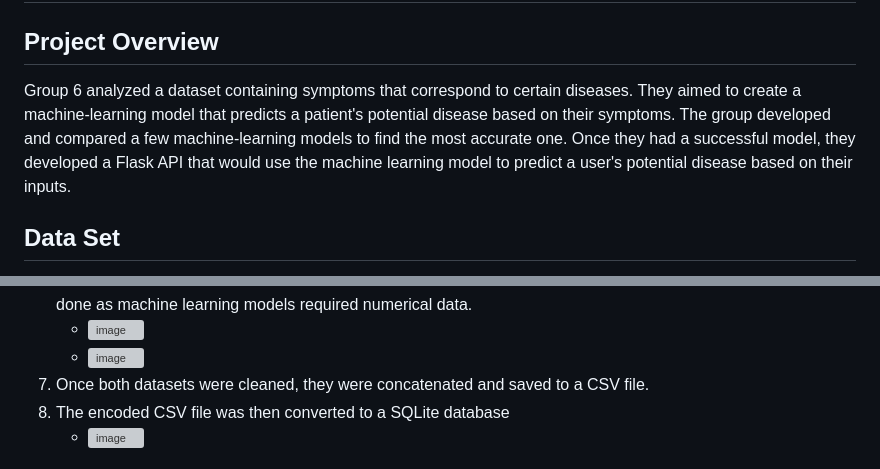
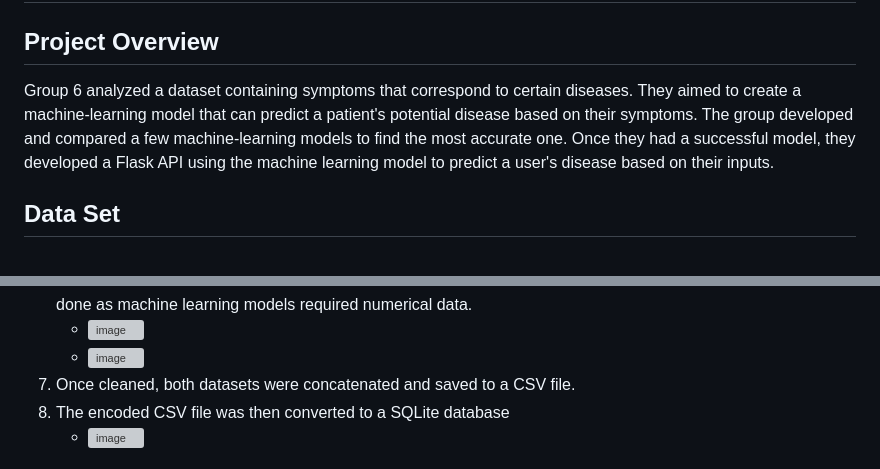
Before and after one commit to lvit001/Project-4, a Markdown page: README.md, 2 parts joined by grey strips. GitHub-like rendering; grey boxes are pictures that could not be loaded.

```diff
--- a/README.md
+++ b/README.md
@@ -1,6 +1,6 @@
 # Project 4: Healthcare Machine Learning
 ## Project Overview
-Group 6 analyzed a dataset containing symptoms that correspond to certain diseases. They aimed to create a machine-learning model that predicts a patient's potential disease based on their symptoms. The group developed and compared a few machine-learning models to find the most accurate one. Once they had a successful model, they developed a Flask API that would use the machine learning model to predict a user's potential disease based on their inputs.
+Group 6 analyzed a dataset containing symptoms that correspond to certain diseases. They aimed to create a machine-learning model that can predict a patient's potential disease based on their symptoms. The group developed and compared a few machine-learning models to find the most accurate one. Once they had a successful model, they developed a Flask API using the machine learning model to predict a user's disease based on their inputs.
 
 ## Data Set
 The group utilized a dataset from [Kaggle](https://www.kaggle.com/datasets/itachi9604/disease-symptom-description-dataset?select=dataset.csv). The initial dataset contained a column with the disease name and columns for the related symptoms (up to 17 symptoms per disease). There were 41 different diseases and 120 rows for each disease.
@@ -31,7 +31,7 @@ To prepare the dataset for machine learning, the following pre-processing steps
 6. The y dataset was cleaned next by first converting the string disease values to integers between 0-9. This was done as machine learning models required numerical data.
     - ![image](https://github.com/lvit001/Project-4/assets/140283164/4060b96e-582a-4f37-8a28-a6bacabb3769)
     - ![image](https://github.com/lvit001/Project-4/assets/140283164/7312e1fb-2cde-4136-b70e-5915db26e79a)
-7.  Once both datasets were cleaned, they were concatenated and saved to a CSV file.
+7.  Once cleaned, both datasets were concatenated and saved to a CSV file.
 8.  The encoded CSV file was then converted to a SQLite database
     - ![image](https://github.com/lvit001/Project-4/assets/140283164/2f543dfa-a16b-4b04-931a-b15ce08f5044)
 
```
